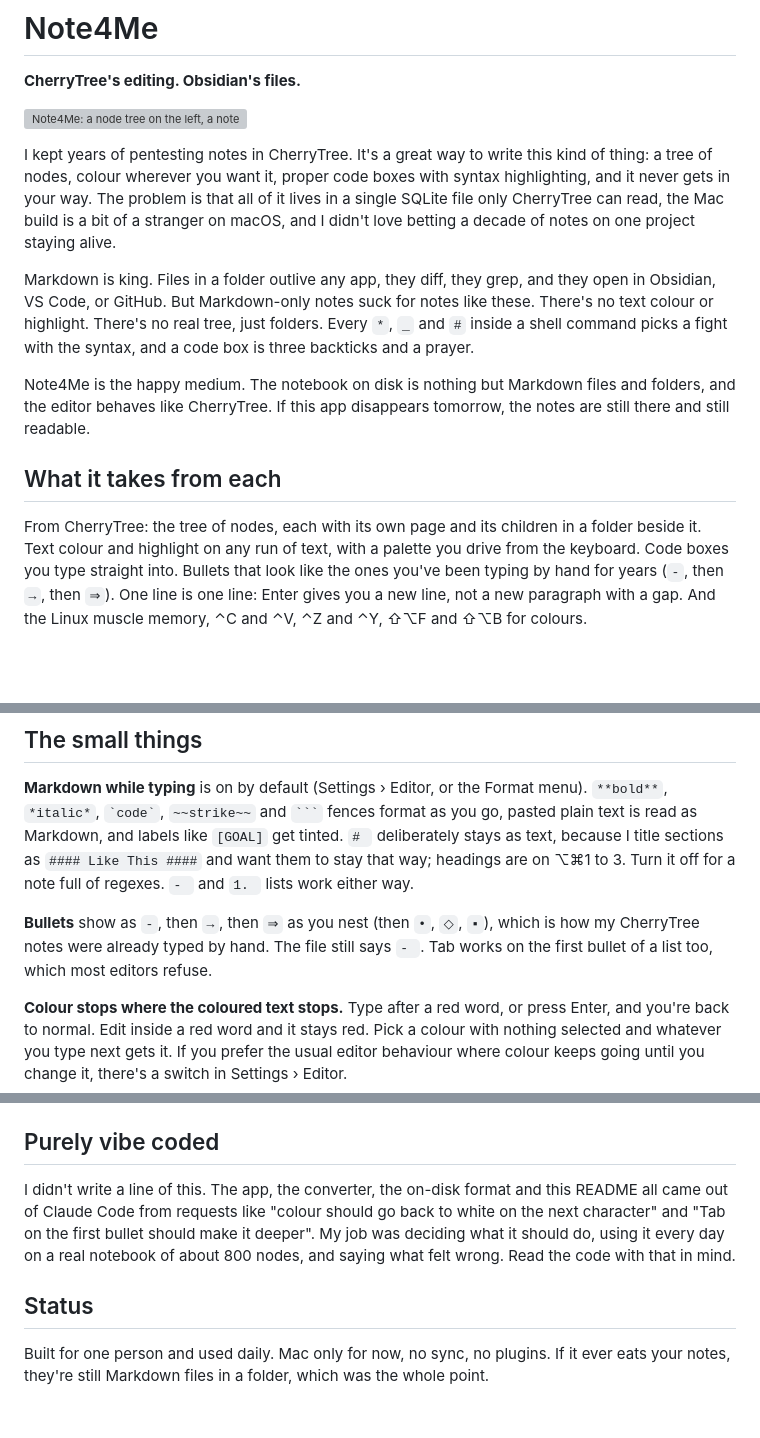
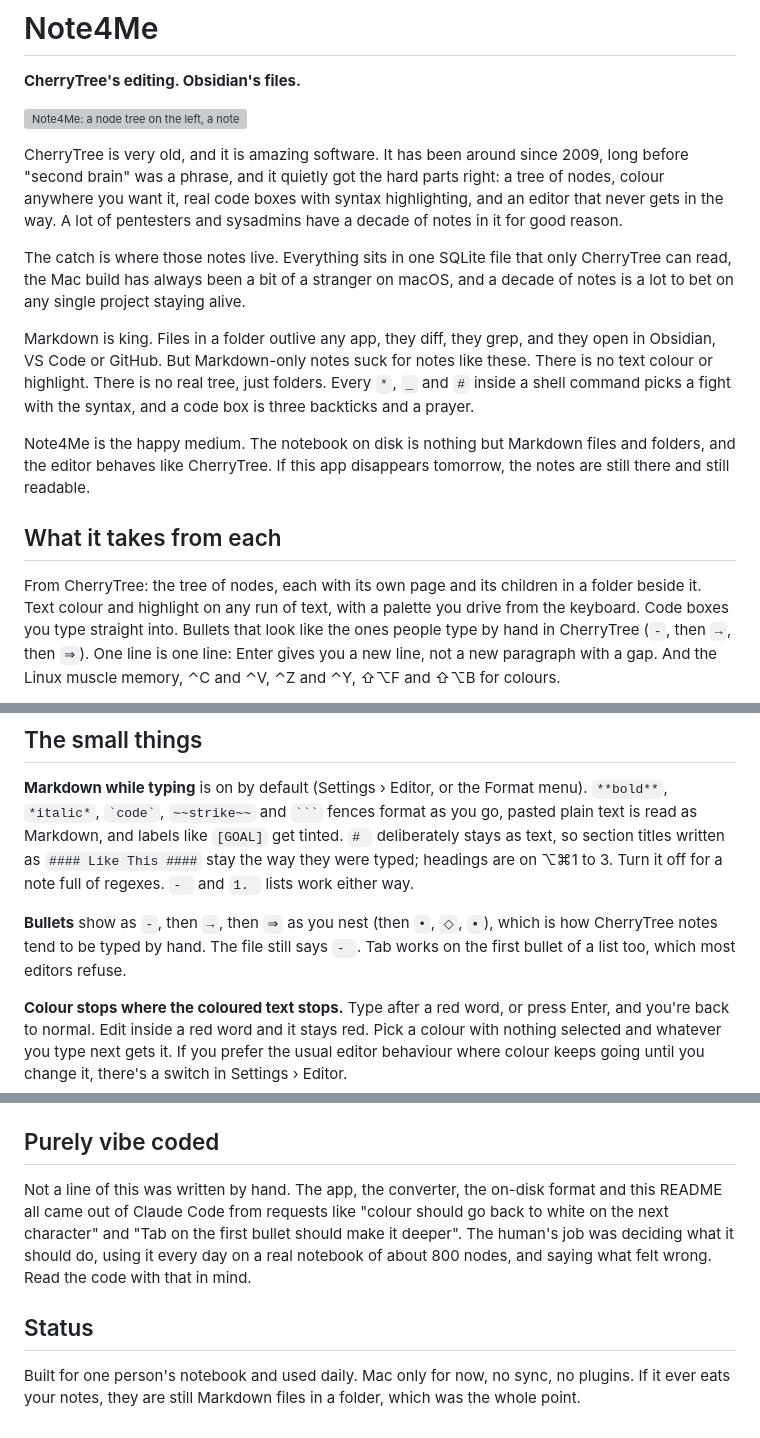
Before and after one commit to zimzam-but-not-taken/Note4Me, a Markdown page: README.md, 3 parts joined by grey strips. GitHub-like rendering; blank space fills up the shorter version; grey boxes are pictures that could not be loaded.

Commit message:
README: neutral voice, credit CherryTree's age and quality
Co-Authored-By: Claude Fable 5.1 <noreply@anthropic.com>

`````diff
--- a/README.md
+++ b/README.md
@@ -4,16 +4,20 @@
 
 ![Note4Me: a node tree on the left, a note with coloured text and highlighted ARM64 code boxes on the right](Screenshot.png)
 
-I kept years of pentesting notes in CherryTree. It's a great way to write
-this kind of thing: a tree of nodes, colour wherever you want it, proper code
-boxes with syntax highlighting, and it never gets in your way. The problem is
-that all of it lives in a single SQLite file only CherryTree can read, the
-Mac build is a bit of a stranger on macOS, and I didn't love betting a decade
-of notes on one project staying alive.
+CherryTree is very old, and it is amazing software. It has been around since
+2009, long before "second brain" was a phrase, and it quietly got the hard
+parts right: a tree of nodes, colour anywhere you want it, real code boxes
+with syntax highlighting, and an editor that never gets in the way. A lot of
+pentesters and sysadmins have a decade of notes in it for good reason.
 
-Markdown is king. Files in a folder outlive any app, they diff, they grep, and
-they open in Obsidian, VS Code, or GitHub. But Markdown-only notes suck for
-notes like these. There's no text colour or highlight. There's no real tree,
+The catch is where those notes live. Everything sits in one SQLite file that
+only CherryTree can read, the Mac build has always been a bit of a stranger on
+macOS, and a decade of notes is a lot to bet on any single project staying
+alive.
+
+Markdown is king. Files in a folder outlive any app, they diff, they grep,
+and they open in Obsidian, VS Code or GitHub. But Markdown-only notes suck for
+notes like these. There is no text colour or highlight. There is no real tree,
 just folders. Every `*`, `_` and `#` inside a shell command picks a fight with
 the syntax, and a code box is three backticks and a prayer.
 
@@ -26,7 +30,7 @@ disappears tomorrow, the notes are still there and still readable.
 From CherryTree: the tree of nodes, each with its own page and its children
 in a folder beside it. Text colour and highlight on any run of text, with a
 palette you drive from the keyboard. Code boxes you type straight into.
-Bullets that look like the ones you've been typing by hand for years (`-`,
+Bullets that look like the ones people type by hand in CherryTree (`-`,
 then `→`, then `⇒`). One line is one line: Enter gives you a new line, not a
 new paragraph with a gap. And the Linux muscle memory, ⌃C and ⌃V, ⌃Z and ⌃Y,
 ⇧⌥F and ⇧⌥B for colours.
@@ -111,14 +115,14 @@ Right-click a node for the same tree operations.
 **Markdown while typing** is on by default (Settings › Editor, or the Format
 menu). `**bold**`, `*italic*`, `` `code` ``, `~~strike~~` and ```` ``` ````
 fences format as you go, pasted plain text is read as Markdown, and labels
-like `[GOAL]` get tinted. `# ` deliberately stays as text, because I title
-sections as `#### Like This ####` and want them to stay that way; headings
-are on ⌥⌘1 to 3. Turn it off for a note full of regexes. `- ` and `1. `
+like `[GOAL]` get tinted. `# ` deliberately stays as text, so section titles
+written as `#### Like This ####` stay the way they were typed; headings are
+on ⌥⌘1 to 3. Turn it off for a note full of regexes. `- ` and `1. `
 lists work either way.
 
 **Bullets** show as `-`, then `→`, then `⇒` as you nest (then `•`, `◇`, `▪`),
-which is how my CherryTree notes were already typed by hand. The file still
-says `- `. Tab works on the first bullet of a list too, which most editors
+which is how CherryTree notes tend to be typed by hand. The file still says
+`- `. Tab works on the first bullet of a list too, which most editors
 refuse.
 
 **Colour stops where the coloured text stops.** Type after a red word, or
@@ -177,15 +181,15 @@ window, runs the script inside the page, prints its return value as
 
 ## Purely vibe coded
 
-I didn't write a line of this. The app, the converter, the on-disk format
-and this README all came out of Claude Code from requests like "colour
-should go back to white on the next character" and "Tab on the first bullet
-should make it deeper". My job was deciding what it should do, using it every
-day on a real notebook of about 800 nodes, and saying what felt wrong. Read
-the code with that in mind.
+Not a line of this was written by hand. The app, the converter, the on-disk
+format and this README all came out of Claude Code from requests like
+"colour should go back to white on the next character" and "Tab on the first
+bullet should make it deeper". The human's job was deciding what it should
+do, using it every day on a real notebook of about 800 nodes, and saying what
+felt wrong. Read the code with that in mind.
 
 ## Status
 
-Built for one person and used daily. Mac only for now, no sync, no plugins.
-If it ever eats your notes, they're still Markdown files in a folder, which
-was the whole point.
+Built for one person's notebook and used daily. Mac only for now, no sync,
+no plugins. If it ever eats your notes, they are still Markdown files in a
+folder, which was the whole point.
`````
